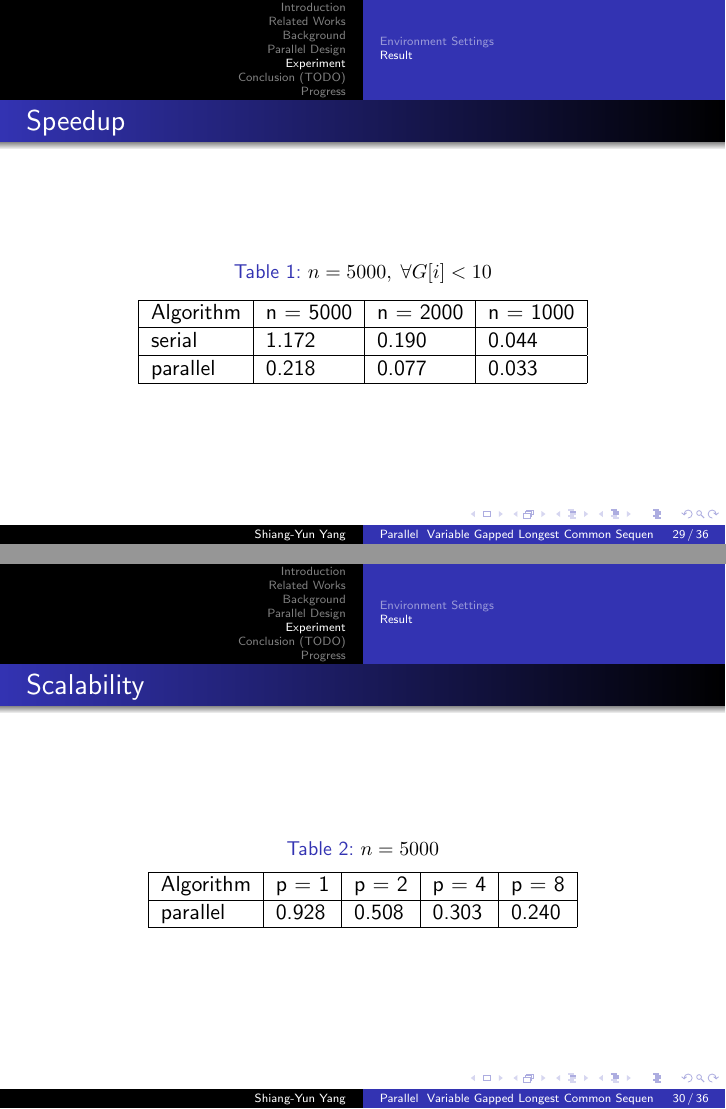
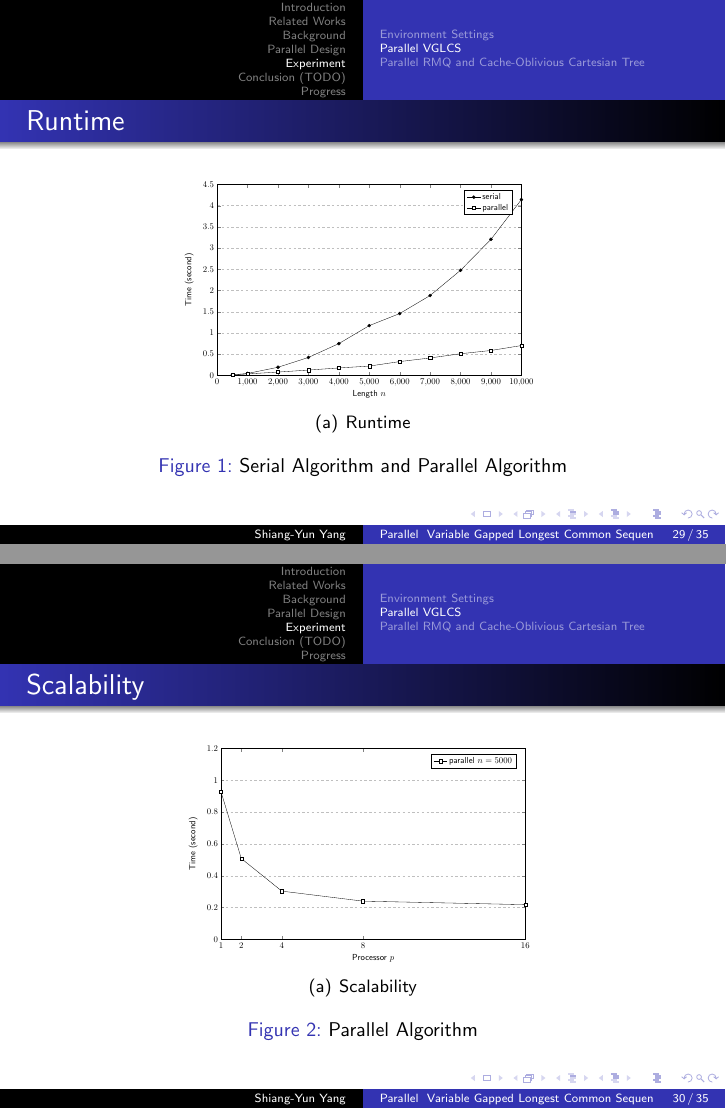
Before and after one commit to morris821028/parallel-VGLCS, LaTeX slides (doc/slides/thesis.tex, which reads doc/slides/partial/experiment.tex): pages 29 and 30 of 36 before the commit and pages 29 and 30 of 35 after it, joined at a grey line. Compiled offline with pdfLaTeX.

```diff
--- a/doc/slides/partial/experiment.tex
+++ b/doc/slides/partial/experiment.tex
@@ -5,32 +5,7 @@
     \frametitle{Environment}
 \end{frame}
 
-\subsection{Result}
-\begin{frame}
-    \frametitle{Speedup}
-    \begin{table}
-    	\caption{$n = 5000, \; \forall G[i] < 10$}
-		\begin{tabular}{| l | l | l | l |}
-			\hline
-			Algorithm 		& n = 5000 & n = 2000 & n = 1000\\ \hline
-			serial 			& 1.172 & 0.190 & 0.044\\ \hline
-			parallel 	& 0.218 & 0.077 & 0.033\\ \hline
-		\end{tabular}
-	\end{table}
-\end{frame}
-
-\begin{frame}
-    \frametitle{Scalability}
-    \begin{table}
-    	\caption{$n = 5000$}
-		\begin{tabular}{| l | l | l | l | l |}
-			\hline
-			Algorithm 	& p = 1 & p = 2 & p = 4 & p = 8\\ \hline
-			parallel 	& 0.928  & 0.508 & 0.303 & 0.240 \\ \hline
-		\end{tabular}
-	\end{table}
-\end{frame}
-
+\subsection{Parallel VGLCS}
 \begin{frame}
 	\frametitle{Runtime}
 	\begin{figure}[!ht]
```
Also changed, not shown: doc/slides/partial/experiment.tex (11 more changed lines).
